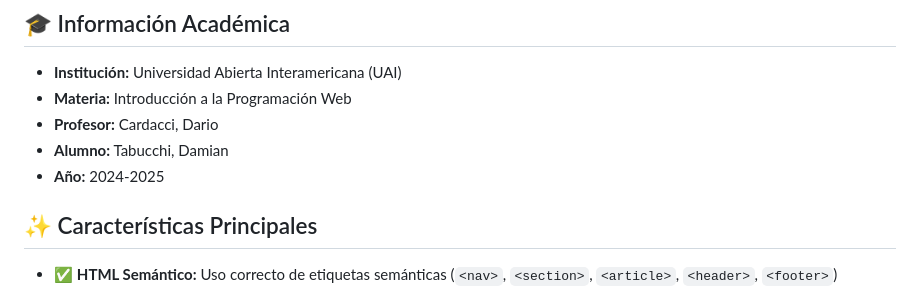
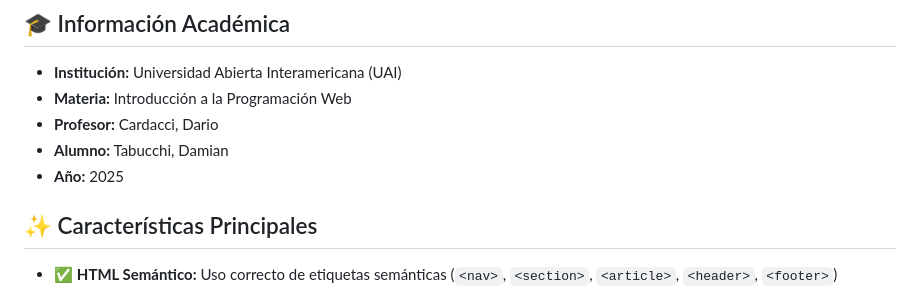
Before and after one commit to DamianTabucchi/NaipeArt, a Markdown page: README.md, the part around the change. Rendered like a GitHub page.

Commit message:
Update academic year from 2024-2025 to 2025

```diff
--- a/README.md
+++ b/README.md
@@ -14,7 +14,7 @@ La plataforma ofrece recursos educativos gratuitos para artistas de todos los ni
 - **Materia:** Introducción a la Programación Web
 - **Profesor:** Cardacci, Dario
 - **Alumno:** Tabucchi, Damian
-- **Año:** 2024-2025
+- **Año:** 2025
 
 ## ✨ Características Principales
 
```
